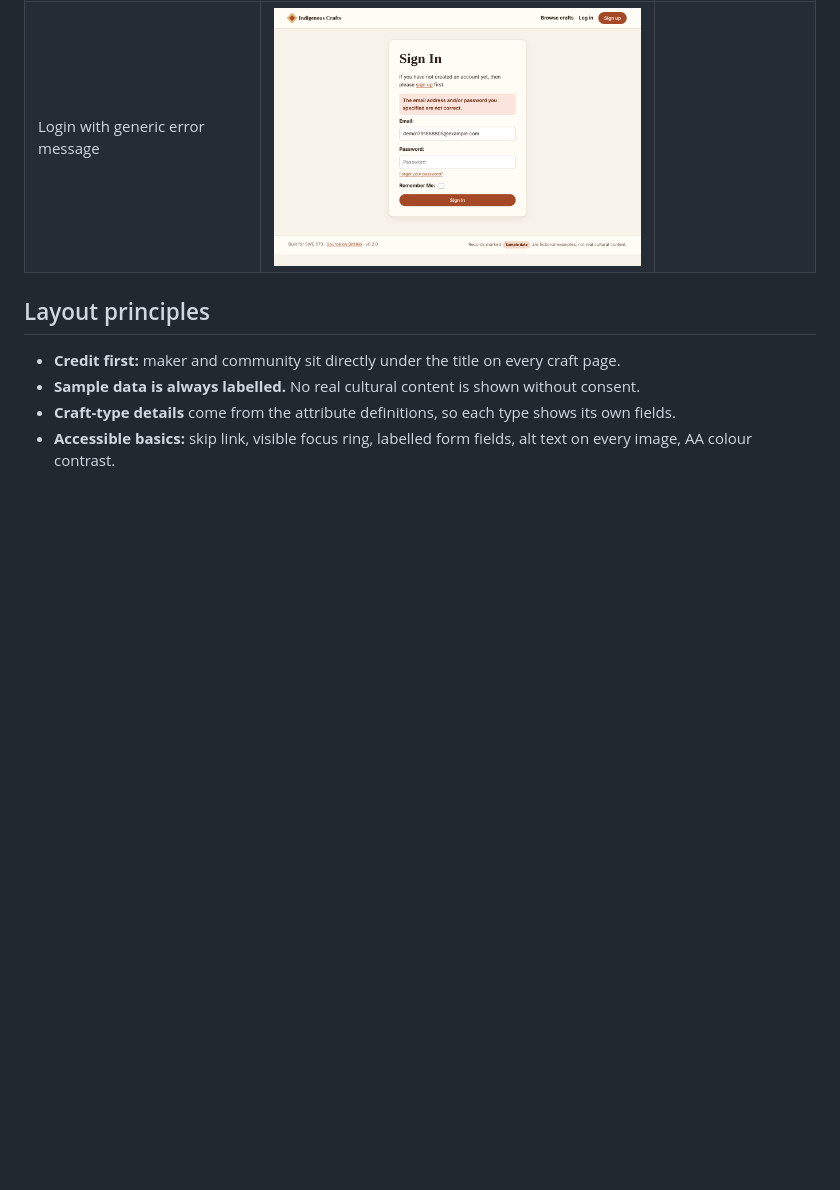
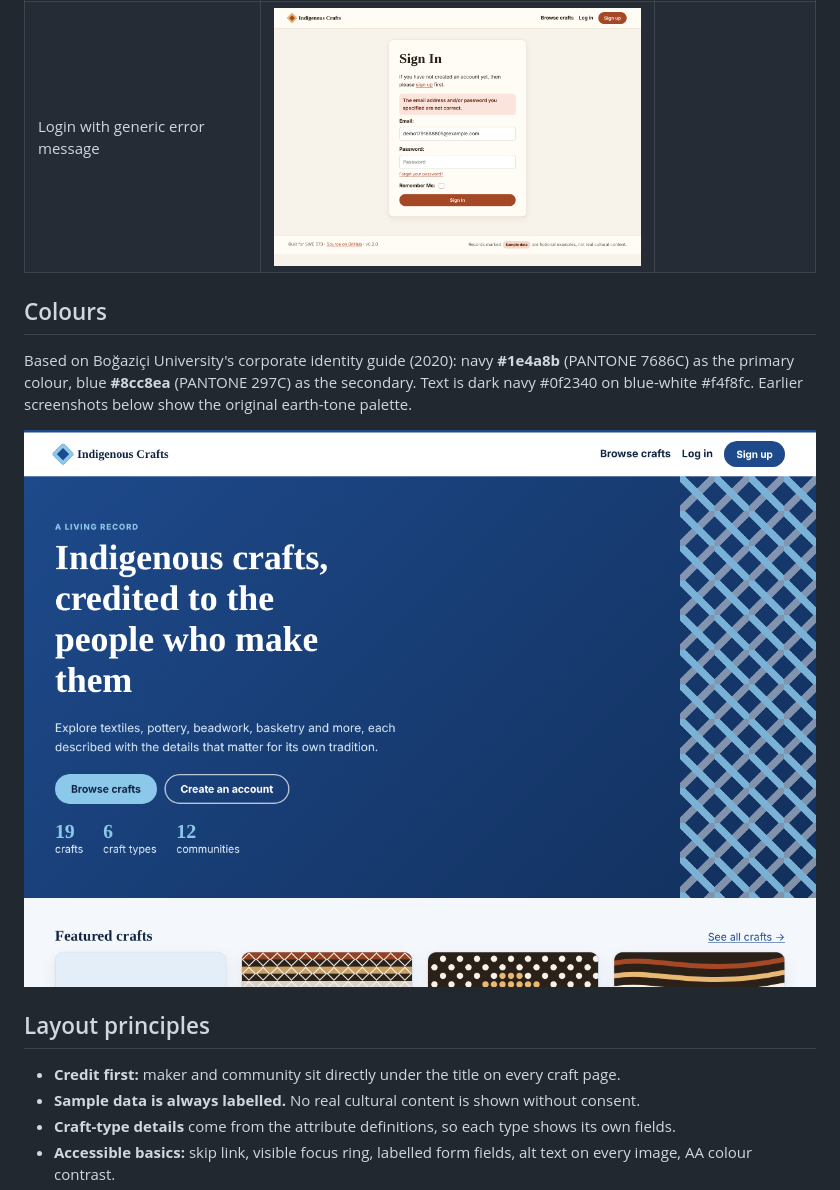
Before and after one commit to bakalit01/SWE573-2025719006, a Markdown page: docs/design/README.md, the part around the change. GitHub-like rendering; pictures changed too: docs/design/screenshots/14-home-bogazici-palette.png (added); blank space fills up the shorter version.

```diff
--- a/docs/design/README.md
+++ b/docs/design/README.md
@@ -10,6 +10,11 @@ The low-fidelity wireframes (T-06) were replaced by the working pages of the M1
 | Sign up with validation (password ≥ 10 characters) | ![Sign up](screenshots/04-signup-validation.png) | |
 | Signed in: name in header, members-only crafts visible | ![Signed in](screenshots/05-signed-in-catalogue.png) | |
 | Login with generic error message | ![Login error](screenshots/06-login-error.png) | |
+
+## Colours
+Based on Boğaziçi University's corporate identity guide (2020): navy **#1e4a8b** (PANTONE 7686C) as the primary colour, blue **#8cc8ea** (PANTONE 297C) as the secondary. Text is dark navy #0f2340 on blue-white #f4f8fc. Earlier screenshots below show the original earth-tone palette.
+
+![Home in the Boğaziçi palette](screenshots/14-home-bogazici-palette.png)
 
 ## Layout principles
 - **Credit first:** maker and community sit directly under the title on every craft page.
```
Also changed, not shown: CHANGELOG.md (+5 -0 lines), 4 other files.
